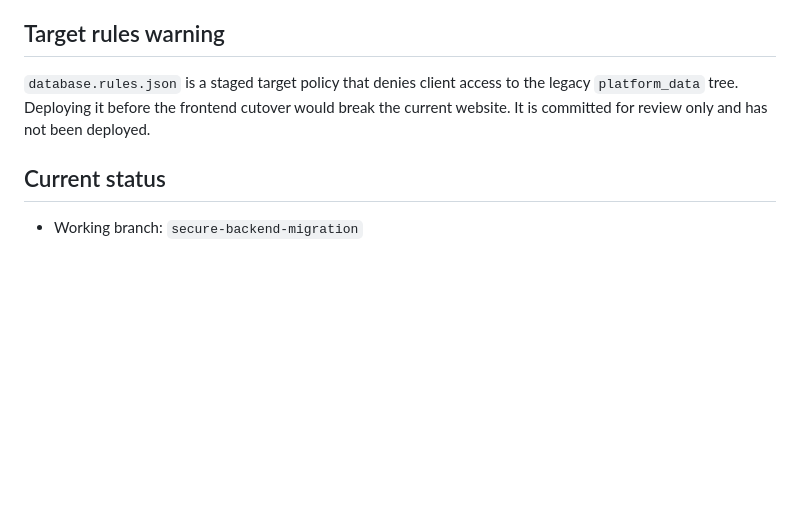
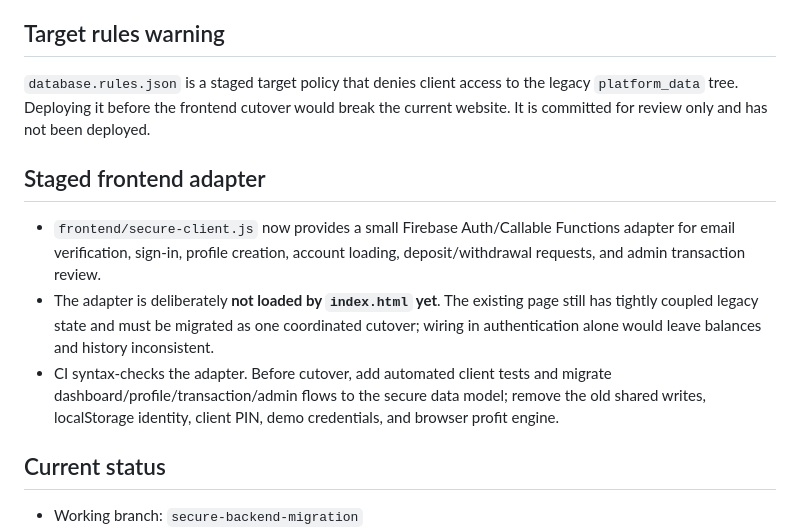
Before and after one commit to grashfxmw-ctrl/grash-fx, a Markdown page: SECURITY_MIGRATION.md, the part around the change. Rendered like a GitHub page; blank space fills up the shorter version.

Commit message:
Document staged secure frontend adapter

```diff
--- a/SECURITY_MIGRATION.md
+++ b/SECURITY_MIGRATION.md
@@ -36,6 +36,12 @@ This audit was performed against `index.html` on the `secure-backend-migration`
 
 `database.rules.json` is a staged target policy that denies client access to the legacy `platform_data` tree. Deploying it before the frontend cutover would break the current website. It is committed for review only and has not been deployed.
 
+## Staged frontend adapter
+
+- `frontend/secure-client.js` now provides a small Firebase Auth/Callable Functions adapter for email verification, sign-in, profile creation, account loading, deposit/withdrawal requests, and admin transaction review.
+- The adapter is deliberately **not loaded by `index.html` yet**. The existing page still has tightly coupled legacy state and must be migrated as one coordinated cutover; wiring in authentication alone would leave balances and history inconsistent.
+- CI syntax-checks the adapter. Before cutover, add automated client tests and migrate dashboard/profile/transaction/admin flows to the secure data model; remove the old shared writes, localStorage identity, client PIN, demo credentials, and browser profit engine.
+
 ## Current status
 
 - Working branch: `secure-backend-migration`
```
